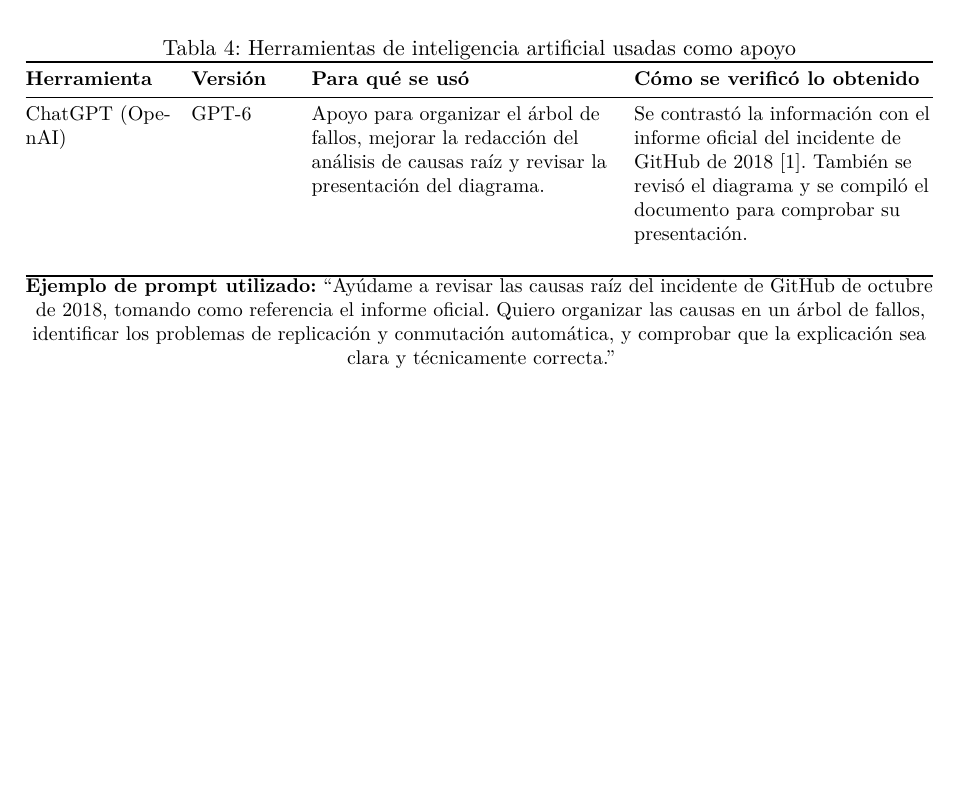
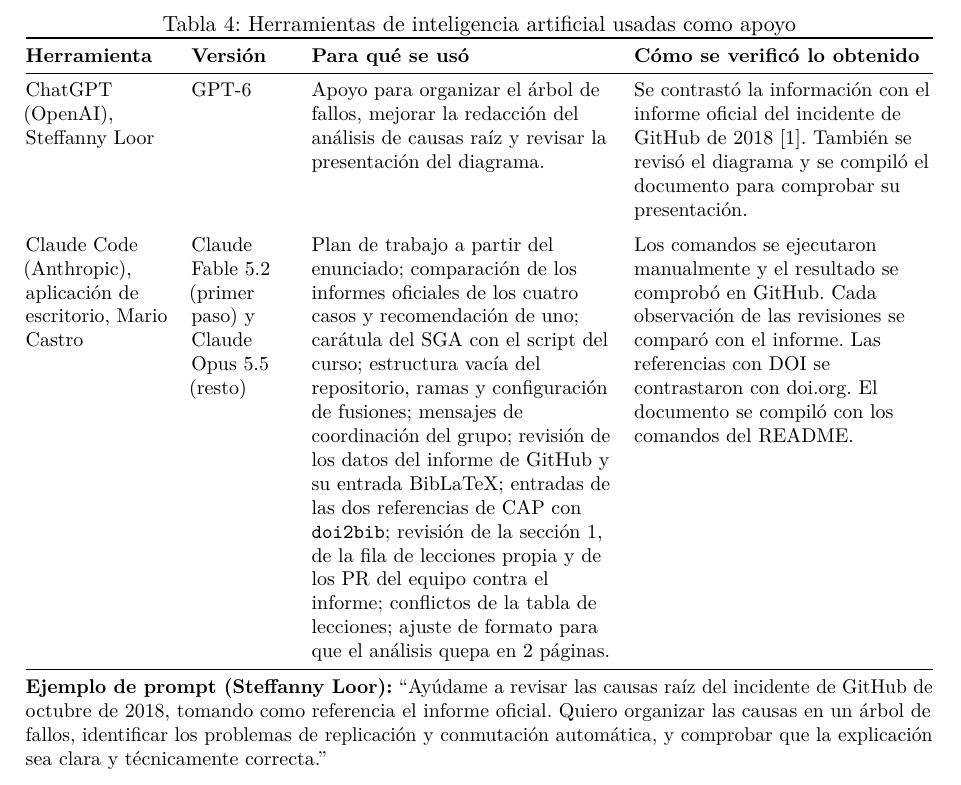
Before and after one commit to reyshadow0/isr701-form-ac-01, a LaTeX document (main.tex, which reads secciones/08-declaracion-ia.tex): part of page 5 of 5, cut so that both start at the same text, the shorter picture padded with empty space. Compiled offline with pdfLaTeX.

Commit message:
Completa la declaración de uso de IA con mi fila y los nombres

```diff
--- a/secciones/08-declaracion-ia.tex
+++ b/secciones/08-declaracion-ia.tex
@@ -6,15 +6,16 @@
   \small
   \caption{Herramientas de inteligencia artificial usadas como apoyo}
   \label{tab:declaracion-ia}
-  \begin{tabularx}{\textwidth}{@{}p{2.5cm}p{1.7cm}LL@{}}
+  \begin{tabularx}{\textwidth}{@{}>{\raggedright\arraybackslash}p{2.5cm}>{\raggedright\arraybackslash}p{1.7cm}LL@{}}
     \toprule
     \textbf{Herramienta} & \textbf{Versión} & \textbf{Para qué se usó} & \textbf{Cómo se verificó lo obtenido} \\
     \midrule
-    ChatGPT (OpenAI) & GPT-6 & Apoyo para organizar el árbol de fallos, mejorar la redacción del análisis de causas raíz y revisar
+    ChatGPT (OpenAI), Steffanny Loor & GPT-6 & Apoyo para organizar el árbol de fallos, mejorar la redacción del análisis de causas raíz y revisar
     la presentación del diagrama. & Se contrastó la información con el informe oficial del incidente de GitHub de 2018 \cite{Warner2018}. También se revisó el diagrama y se compiló el documento para comprobar su presentación. \\
-     & & & \\
+    \addlinespace
+    Claude Code (Anthropic), aplicación de escritorio, Mario Castro & Claude Fable 5.2 (primer paso) y Claude Opus 5.5 (resto) & Plan de trabajo a partir del enunciado; comparación de los informes oficiales de los cuatro casos y recomendación de uno; carátula del SGA con el script del curso; estructura vacía del repositorio, ramas y configuración de fusiones; mensajes de coordinación del grupo; revisión de los datos del informe de GitHub y su entrada BibLaTeX; entradas de las dos referencias de CAP con \texttt{doi2bib}; revisión de la sección 1, de la fila de lecciones propia y de los PR del equipo contra el informe; conflictos de la tabla de lecciones; ajuste de formato para que el análisis quepa en 2 páginas. & Los comandos se ejecutaron manualmente y el resultado se comprobó en GitHub. Cada observación de las revisiones se comparó con el informe. Las referencias con DOI se contrastaron con doi.org. El documento se compiló con los comandos del README. \\
     \bottomrule
   \end{tabularx}
 
-\noindent\textbf{Ejemplo de prompt utilizado:} ``Ayúdame a revisar las causas raíz del incidente de GitHub de octubre de 2018, tomando como referencia el informe oficial. Quiero organizar las causas en un árbol de fallos, identificar los problemas de replicación y conmutación automática, y comprobar que la explicación sea clara y técnicamente correcta.''
+\par\smallskip\raggedright\textbf{Ejemplo de prompt (Steffanny Loor):} ``Ayúdame a revisar las causas raíz del incidente de GitHub de octubre de 2018, tomando como referencia el informe oficial. Quiero organizar las causas en un árbol de fallos, identificar los problemas de replicación y conmutación automática, y comprobar que la explicación sea clara y técnicamente correcta.''
 \end{table}
```
